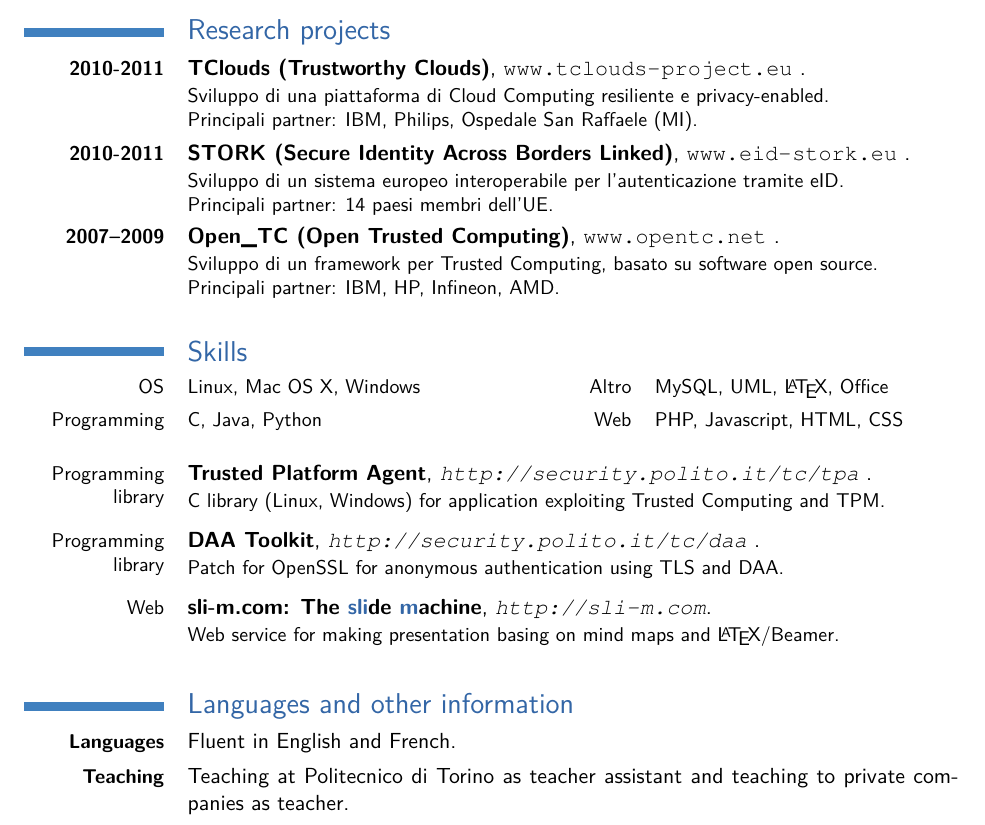
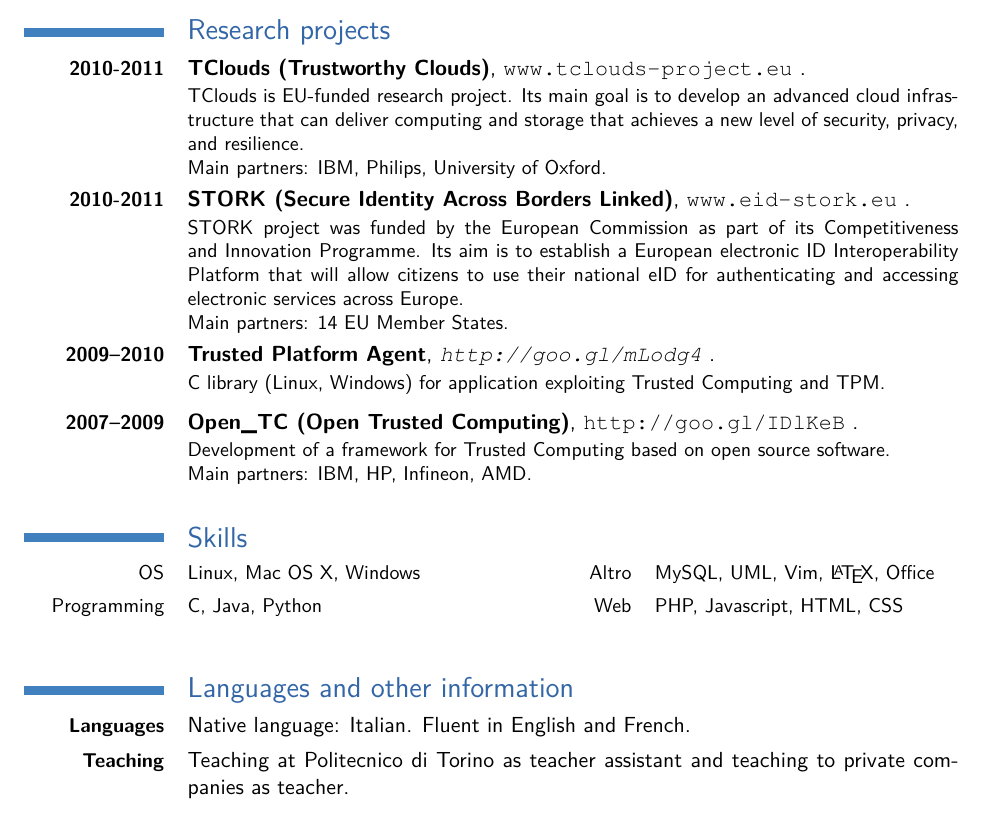
Before and after one commit to davidevernizzi/curriculum, a LaTeX CV (cv-vernizzi-short.tex): part of page 2 of 2, cut so that both start at the same text. Compiled offline with pdfLaTeX.

Commit message:
english translation completed

```diff
--- a/cv-vernizzi-short.tex
+++ b/cv-vernizzi-short.tex
@@ -449,10 +449,12 @@ al mondo del lavoro i risultati della mia ricerca, o più in generale le mie com
 }
 { %english
     \cventry{\textbf{2010-2011}}{TClouds (Trustworthy Clouds)}{}{}{\url{www.tclouds-project.eu} }{%
-        Sviluppo di una piattaforma di Cloud Computing resiliente e privacy-enabled.\newline{}
-        \full{Progetto finanziato da EC - DG/INFSO - FP7 (ICT-2009-257243).\newline{}}
+        TClouds is EU-funded research project. Its main goal is to develop an advanced cloud infrastructure
+        that can deliver computing and storage that achieves a new level of security, privacy, and resilience.
+        \newline{}
+        \full{EC - DG/INFSO - FP7 (ICT-2009-257243).\newline{}}
         \full{Periodo di svolgimento: ottobre 2010 - settembre 2013.}
-        \work{Principali partner: IBM, Philips, Ospedale San Raffaele (MI).}
+        \work{Main partners: IBM, Philips, University of Oxford.}
     }
 }
 
@@ -471,11 +473,20 @@ al mondo del lavoro i risultati della mia ricerca, o più in generale le mie com
 		realizzate con tecniche di broadcast encryption (tema di un precedente lavoro~\cite{cesena08towards}).\\
 	} %full
 
+    \italian{
         \cventry{\textbf{2010-2011}}{STORK (Secure Identity Across Borders Linked)}{}{}{\url{www.eid-stork.eu} }{%
             Sviluppo di un sistema europeo interoperabile per l'autenticazione tramite eID.\newline{}
             \full{Progetto finanziato da EC - DG/INFSO - CIP (ICT-PSP-2007-224993).\newline{}}
             \full{Periodo di svolgimento: giugno 2008 - dicembre 2011.}
             \work{Principali partner: 14 paesi membri dell'UE.}
+        }
+    }
+    { %english
+        \cventry{\textbf{2010-2011}}{STORK (Secure Identity Across Borders Linked)}{}{}{\url{www.eid-stork.eu} }{%
+            STORK project was funded by the European Commission as part of its Competitiveness and Innovation Programme. Its aim is to establish a European electronic ID Interoperability Platform that will allow citizens to use their national eID for authenticating and accessing electronic services across Europe.
+            \newline{}
+            \work{Main partners: 14 EU Member States.}
+        }
     }
 
 	\full{
@@ -492,11 +503,28 @@ al mondo del lavoro i risultati della mia ricerca, o più in generale le mie com
 		ad esempio permettono di calcolare della data di nascita (e dunque l'et\`a) a partire dal codice fiscale.\\
 	} %full
 
-	\cventry{\textbf{2007--2009}}{Open\_TC (Open Trusted Computing)}{}{}{\url{www.opentc.net} }{%
+    \italian{
+    }
+    {
+        \cventry{\textbf{2009--2010}}{Trusted Platform Agent}{\url{http://goo.gl/mLodg4} }{}{}{%
+		C library (Linux, Windows) for application exploiting Trusted Computing and TPM.
+		}
+    }
+
+    \italian{
+        \cventry{\textbf{2007--2009}}{Open\_TC (Open Trusted Computing)}{}{}{\url{http://goo.gl/IDlKeB} }{%
             Sviluppo di un framework per Trusted Computing, basato su software open source.\newline{}
             \full{Progetto finanziato da EC - DG/INFSO - FP6 (IST-2004-027635).\newline{}}
             \full{Periodo di svolgimento: novembre 2005 - aprile 2009.}
             \work{Principali partner: IBM, HP, Infineon, AMD.}
+        }
+    }
+    {
+        \cventry{\textbf{2007--2009}}{Open\_TC (Open Trusted Computing)}{}{}{\url{http://goo.gl/IDlKeB} }{%
+            Development of a framework for Trusted Computing based on open source software.
+            \newline{}
+            \work{Main partners: IBM, HP, Infineon, AMD.}
+        }
     }
 
 	\full{
@@ -613,20 +641,16 @@ al mondo del lavoro i risultati della mia ricerca, o più in generale le mie com
 }
 	} %italian
 	{ %english
-		\cvcomputer{OS}{Linux, Mac OS X, Windows}{Altro}{MySQL, UML, \LaTeX, Office}
+		\cvcomputer{OS}{Linux, Mac OS X, Windows}{Altro}{MySQL, UML, Vim, \LaTeX, Office}
 		\cvcomputer{Programming}{C, Java, Python}{Web}{PHP, Javascript, HTML, CSS}
 
-		\cventry{Programming library}{Trusted Platform Agent}{\url{http://security.polito.it/tc/tpa} }{}{}{%
-		C library (Linux, Windows) for application exploiting Trusted Computing and TPM.
-		}
+		%\cventry{Programming library}{DAA Toolkit}{\url{http://security.polito.it/tc/daa} }{}{}{%
+		%Patch for OpenSSL for anonymous authentication using TLS and DAA.
+		%}
 
-		\cventry{Programming library}{DAA Toolkit}{\url{http://security.polito.it/tc/daa} }{}{}{%
-		Patch for OpenSSL for anonymous authentication using TLS and DAA.
-		}
-
-		\cventry{Web}{sli-m.com: The \structure{sli}de \structure{m}achine}{\url{http://sli-m.com}}{}{}{%
-		Web service for making presentation basing on mind maps and \LaTeX/Beamer.
-		}
+		%\cventry{Web}{sli-m.com: The \structure{sli}de \structure{m}achine}{\url{http://sli-m.com}}{}{}{%
+		%Web service for making presentation basing on mind maps and \LaTeX/Beamer.
+		%}
 	} %english
 } % work
 
@@ -641,7 +665,7 @@ al mondo del lavoro i risultati della mia ricerca, o più in generale le mie com
 						e presso aziende private in qualit\`a di docente.}
 	} % italian
 	{
-		\cvline{\textbf{Languages}}{Fluent in English and French.}
+		\cvline{\textbf{Languages}}{Native language: Italian. Fluent in English and French.}
 		\cvline{\textbf{Teaching}}{Teaching at Politecnico di Torino as teacher assistant and teaching to private companies as teacher.}
 	} % english
 } % work
```
Also changed, not shown: cv-vernizzi-short.pdf. Lines whose indentation alone changed are shown as unchanged.
